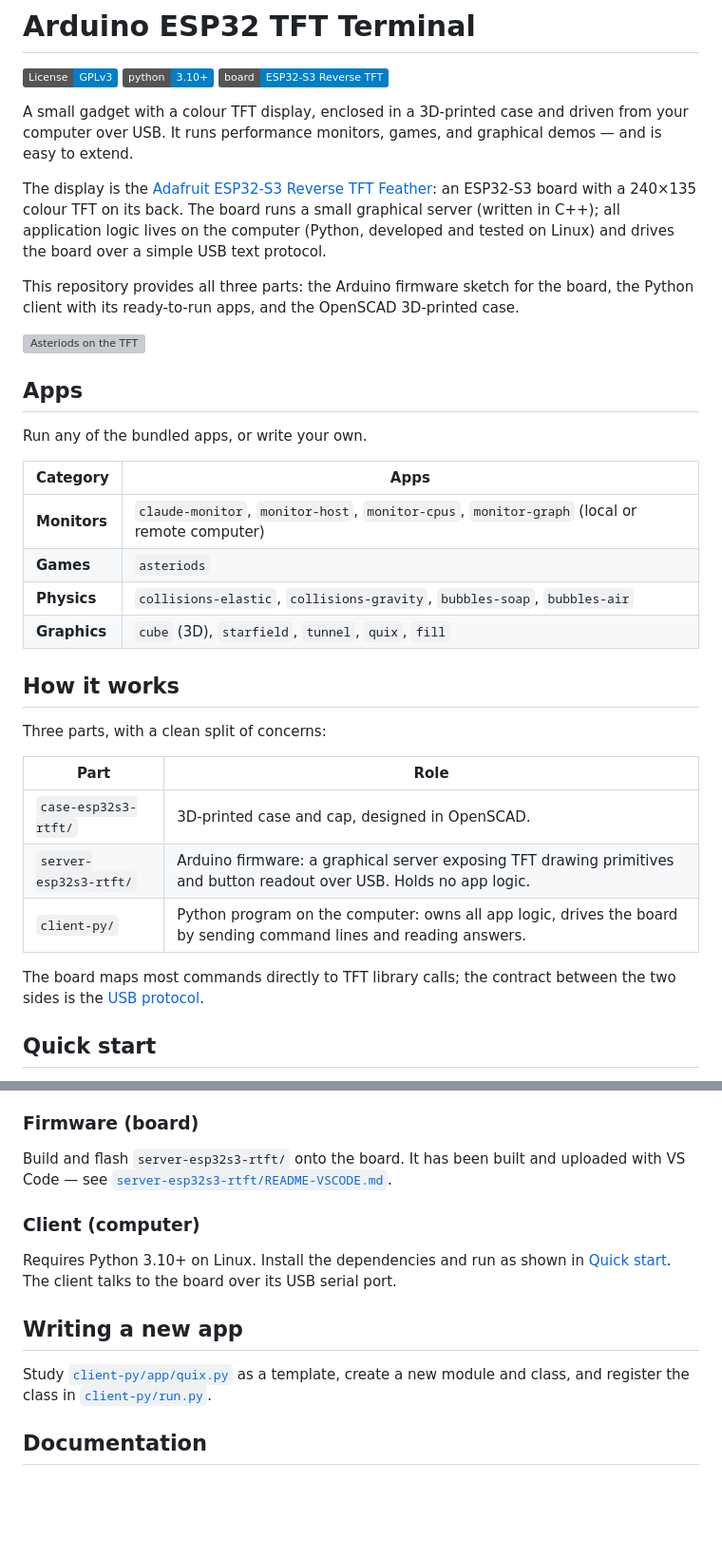
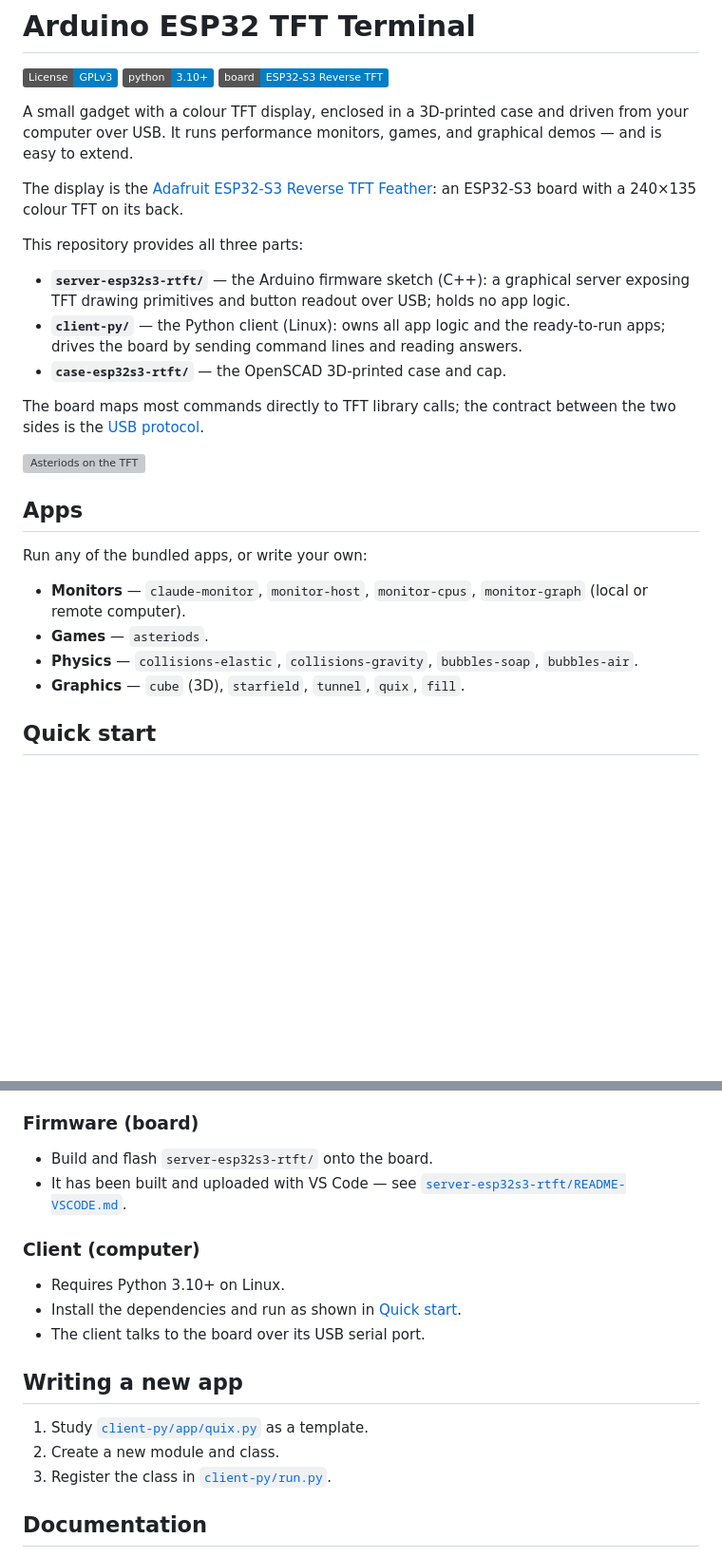
Before and after one commit to pbauermeister/arduino-esp32-tft-terminal, a Markdown page: README.md, 2 parts joined by grey strips. Shown at 95% size. Rendered like a GitHub page; badges without logos; blank space fills up the shorter version; grey boxes are pictures that could not be loaded.

Commit message:
README: prefer bullet lists (apps, parts, install steps); fold How-it-works into intro
Authored-By: Claude Opus 4.8 (1M context) <noreply@anthropic.com>

```diff
--- a/README.md
+++ b/README.md
@@ -4,45 +4,32 @@
 [![Python 3.10+](https://img.shields.io/badge/python-3.10+-blue.svg)](https://www.python.org/downloads/)
 [![Board: ESP32-S3 Reverse TFT](https://img.shields.io/badge/board-ESP32--S3%20Reverse%20TFT-blue.svg)](https://www.adafruit.com/product/5345)
 
-A small gadget with a colour TFT display, enclosed in a 3D-printed
-case and driven from your computer over USB. It runs performance monitors,
-games, and graphical demos — and is easy to extend.
+A small gadget with a colour TFT display, enclosed in a 3D-printed case and
+driven from your computer over USB. It runs performance monitors, games, and
+graphical demos — and is easy to extend.
 
 The display is the [Adafruit ESP32-S3 Reverse TFT Feather](https://www.adafruit.com/product/5345):
-an ESP32-S3 board with a 240×135 colour TFT on its back. The board runs a
-small graphical server (written in C++); all application logic lives on the computer (Python,
-developed and tested on Linux) and drives the board over a simple USB text
-protocol.
+an ESP32-S3 board with a 240×135 colour TFT on its back.
 
-This repository provides all three parts: the Arduino firmware sketch for the
-board, the Python client with its ready-to-run apps, and the OpenSCAD
-3D-printed case.
+This repository provides all three parts:
+
+- **`server-esp32s3-rtft/`** — the Arduino firmware sketch (C++): a graphical server exposing TFT drawing primitives and button readout over USB; holds no app logic.
+- **`client-py/`** — the Python client (Linux): owns all app logic and the ready-to-run apps; drives the board by sending command lines and reading answers.
+- **`case-esp32s3-rtft/`** — the OpenSCAD 3D-printed case and cap.
+
+The board maps most commands directly to TFT library calls; the contract
+between the two sides is the [USB protocol](README-protocol.md).
 
 ![Asteriods on the TFT](https://raw.githubusercontent.com/pbauermeister/arduino-esp32-tft-terminal/main/media/20240525_133408-thumb.png "Asteriods running on the gadget")
 
 ## Apps
 
-Run any of the bundled apps, or write your own.
+Run any of the bundled apps, or write your own:
 
-| Category     | Apps                                                                          |
-| ------------ | ----------------------------------------------------------------------------- |
-| **Monitors** | `claude-monitor`, `monitor-host`, `monitor-cpus`, `monitor-graph` (local or remote computer) |
-| **Games**    | `asteriods`                                                                    |
-| **Physics**  | `collisions-elastic`, `collisions-gravity`, `bubbles-soap`, `bubbles-air`     |
-| **Graphics** | `cube` (3D), `starfield`, `tunnel`, `quix`, `fill`                             |
-
-## How it works
-
-Three parts, with a clean split of concerns:
-
-| Part                   | Role                                                                                   |
-| ---------------------- | -------------------------------------------------------------------------------------- |
-| `case-esp32s3-rtft/`   | 3D-printed case and cap, designed in OpenSCAD.                                          |
-| `server-esp32s3-rtft/` | Arduino firmware: a graphical server exposing TFT drawing primitives and button readout over USB. Holds no app logic. |
-| `client-py/`           | Python program on the computer: owns all app logic, drives the board by sending command lines and reading answers. |
-
-The board maps most commands directly to TFT library calls; the contract
-between the two sides is the [USB protocol](README-protocol.md).
+- **Monitors** — `claude-monitor`, `monitor-host`, `monitor-cpus`, `monitor-graph` (local or remote computer).
+- **Games** — `asteriods`.
+- **Physics** — `collisions-elastic`, `collisions-gravity`, `bubbles-soap`, `bubbles-air`.
+- **Graphics** — `cube` (3D), `starfield`, `tunnel`, `quix`, `fill`.
 
 ## Quick start
 
@@ -68,20 +55,20 @@ pip install -r requirements.txt
 
 ### Firmware (board)
 
-Build and flash `server-esp32s3-rtft/` onto the board. It has been built and
-uploaded with VS Code — see [`server-esp32s3-rtft/README-VSCODE.md`](server-esp32s3-rtft/README-VSCODE.md).
+- Build and flash `server-esp32s3-rtft/` onto the board.
+- It has been built and uploaded with VS Code — see [`server-esp32s3-rtft/README-VSCODE.md`](server-esp32s3-rtft/README-VSCODE.md).
 
 ### Client (computer)
 
-Requires Python 3.10+ on Linux. Install the dependencies and run as shown in
-[Quick start](#quick-start). The client talks to the board over its USB
-serial port.
+- Requires Python 3.10+ on Linux.
+- Install the dependencies and run as shown in [Quick start](#quick-start).
+- The client talks to the board over its USB serial port.
 
 ## Writing a new app
 
-Study [`client-py/app/quix.py`](client-py/app/quix.py) as a template, create a
-new module and class, and register the class in
-[`client-py/run.py`](client-py/run.py).
+1. Study [`client-py/app/quix.py`](client-py/app/quix.py) as a template.
+2. Create a new module and class.
+3. Register the class in [`client-py/run.py`](client-py/run.py).
 
 ## Documentation
 
```
